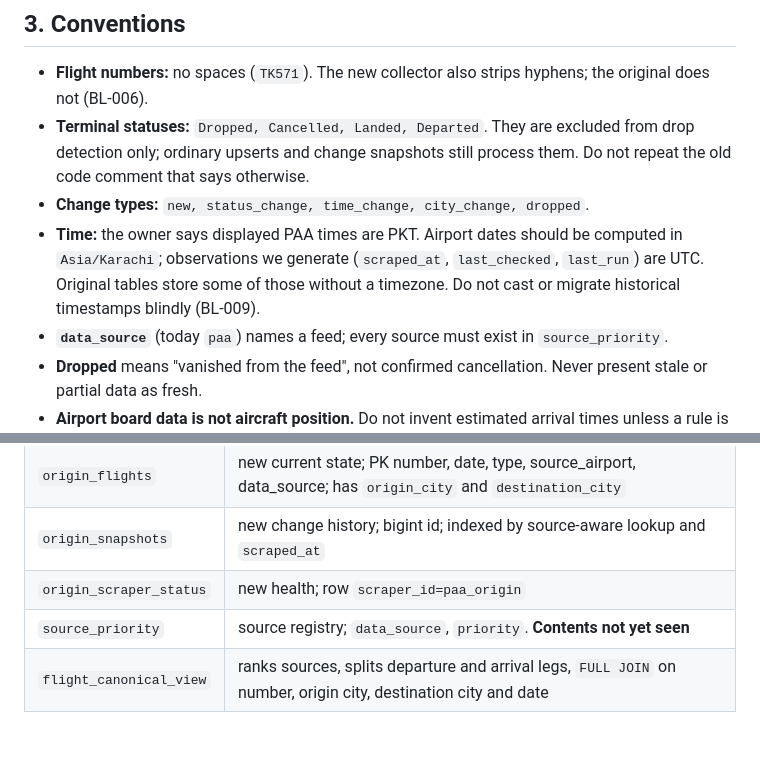
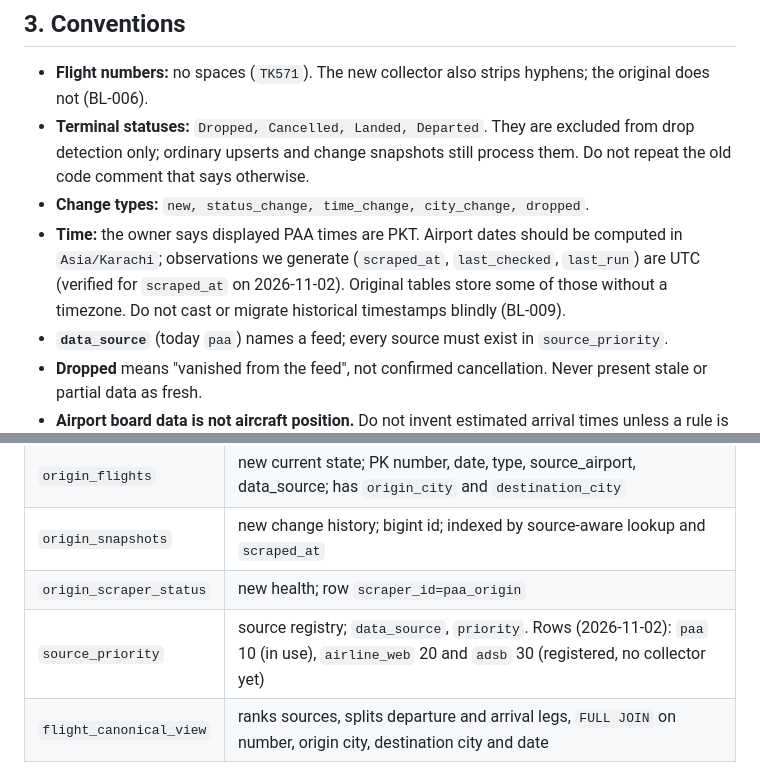
Before and after one commit to abnaeem0/islamabad-airport-flight-tracking, a Markdown page: CLAUDE.md, 2 parts joined by grey strips. Rendered like a GitHub page; blank space fills up the shorter version.

```diff
--- a/CLAUDE.md
+++ b/CLAUDE.md
@@ -29,7 +29,7 @@ Data flow: PAA API -> collector (flatten, normalise flight number, compare with
 - **Flight numbers:** no spaces (`TK571`). The new collector also strips hyphens; the original does not (BL-006).
 - **Terminal statuses:** `Dropped, Cancelled, Landed, Departed`. They are excluded from drop detection only; ordinary upserts and change snapshots still process them. Do not repeat the old code comment that says otherwise.
 - **Change types:** `new, status_change, time_change, city_change, dropped`.
-- **Time:** the owner says displayed PAA times are PKT. Airport dates should be computed in `Asia/Karachi`; observations we generate (`scraped_at`, `last_checked`, `last_run`) are UTC. Original tables store some of those without a timezone. Do not cast or migrate historical timestamps blindly (BL-009).
+- **Time:** the owner says displayed PAA times are PKT. Airport dates should be computed in `Asia/Karachi`; observations we generate (`scraped_at`, `last_checked`, `last_run`) are UTC (verified for `scraped_at` on 2026-11-02). Original tables store some of those without a timezone. Do not cast or migrate historical timestamps blindly (BL-009).
 - **`data_source`** (today `paa`) names a feed; every source must exist in `source_priority`.
 - **Dropped** means "vanished from the feed", not confirmed cancellation. Never present stale or partial data as fresh.
 - **Airport board data is not aircraft position.** Do not invent estimated arrival times unless a rule is agreed.
@@ -46,7 +46,7 @@ Data flow: PAA API -> collector (flatten, normalise flight number, compare with
 | `origin_flights` | new current state; PK number, date, type, source_airport, data_source; has `origin_city` and `destination_city` |
 | `origin_snapshots` | new change history; bigint id; indexed by source-aware lookup and `scraped_at` |
 | `origin_scraper_status` | new health; row `scraper_id=paa_origin` |
-| `source_priority` | source registry; `data_source`, `priority`. **Contents not yet seen** |
+| `source_priority` | source registry; `data_source`, `priority`. Rows (2026-11-02): `paa` 10 (in use), `airline_web` 20 and `adsb` 30 (registered, no collector yet) |
 | `flight_canonical_view` | ranks sources, splits departure and arrival legs, `FULL JOIN` on number, origin city, destination city and date |
 
 Limits of the view: overnight flights (legs on different dates) do not pair; wrong-airport rows can multiply results; ties in priority are not resolved deterministically; international flights have no origin side. Do not "fix" it with an unrestricted +/-1 day join, which pairs daily flights wrongly (BL-019).
```
Also changed, not shown: PLAN.md (+11 -5 lines).
